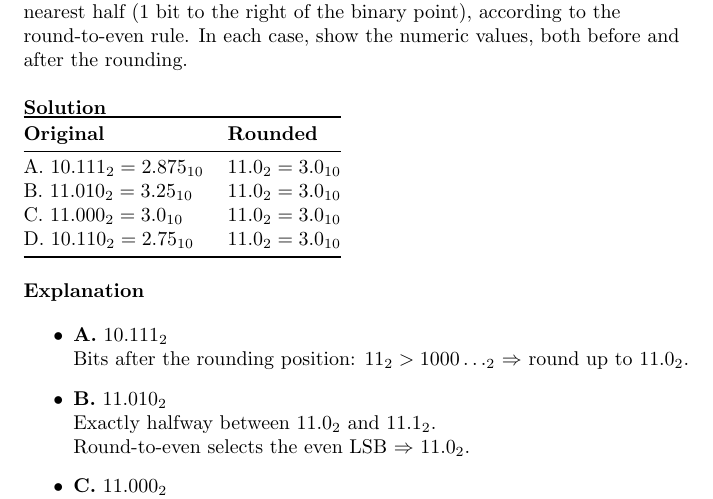
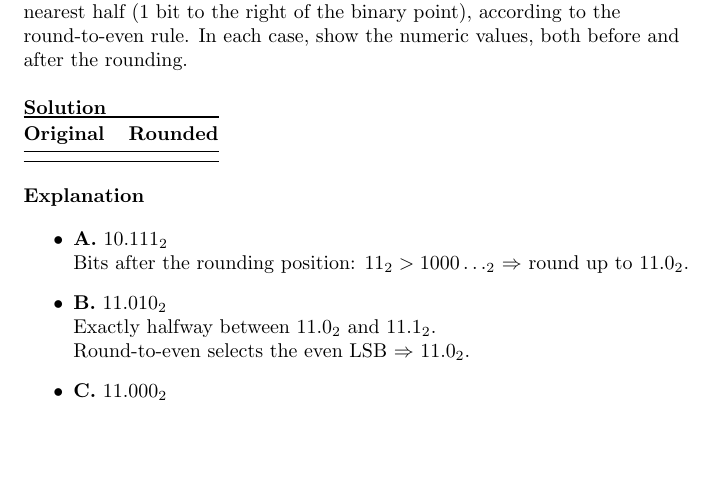
Before and after one commit to Tifelabs/csapp, a LaTeX problem sheet (chap 2/exercise/p.p.2.50.tex): part of the page, cut so that both start at the same text, the shorter picture padded with empty space. Compiled offline with pdfLaTeX.

```diff
--- a/chap 2/exercise/p.p.2.50.tex
+++ b/chap 2/exercise/p.p.2.50.tex
@@ -19,10 +19,7 @@
 \toprule
 \textbf{Original} & \textbf{Rounded} \\
 \midrule
-    A.\ $10.111_2 = 2.875_{10}$ & $11.0_2 = 3.0_{10}$ \\
-    B.\ $11.010_2 = 3.25_{10}$  & $11.0_2 = 3.0_{10}$ \\
-    C.\ $11.000_2 = 3.0_{10}$   & $11.0_2 = 3.0_{10}$ \\
-    D.\ $10.110_2 = 2.75_{10}$  & $11.0_2 = 3.0_{10}$ \\
+
 \bottomrule
 \end{tabular}
 
```
